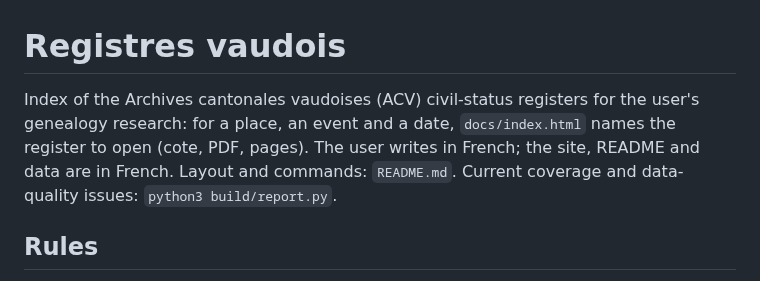
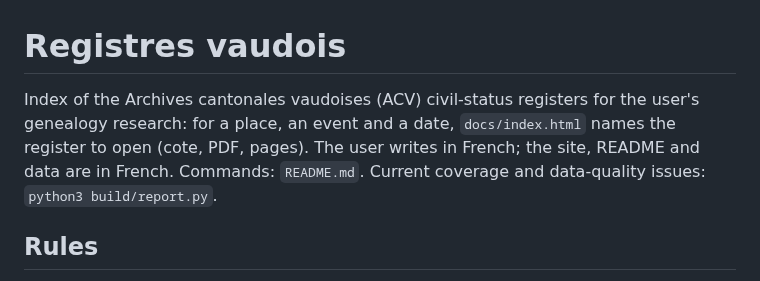
Before and after one commit to nyg/acv-genealogie-index, a Markdown page: CLAUDE.md, the part around the change. Drawn GitHub-style.

```diff
--- a/CLAUDE.md
+++ b/CLAUDE.md
@@ -1,6 +1,6 @@
 # Registres vaudois
 
-Index of the Archives cantonales vaudoises (ACV) civil-status registers for the user's genealogy research: for a place, an event and a date, `docs/index.html` names the register to open (cote, PDF, pages). The user writes in French; the site, README and data are in French. Layout and commands: `README.md`. Current coverage and data-quality issues: `python3 build/report.py`.
+Index of the Archives cantonales vaudoises (ACV) civil-status registers for the user's genealogy research: for a place, an event and a date, `docs/index.html` names the register to open (cote, PDF, pages). The user writes in French; the site, README and data are in French. Commands: `README.md`. Current coverage and data-quality issues: `python3 build/report.py`.
 
 ## Rules
 
```
Also changed, not shown: README.md (+0 -25 lines), docs/images/apercu.png, 3 other files.
